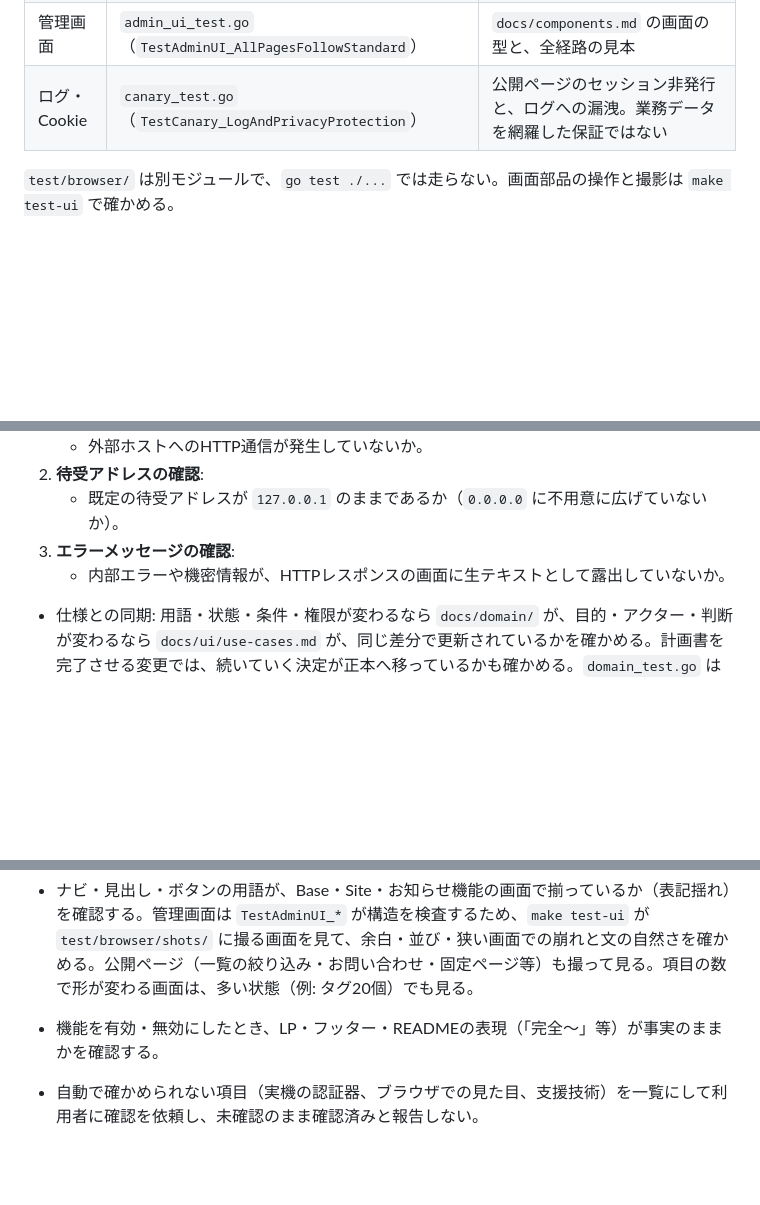
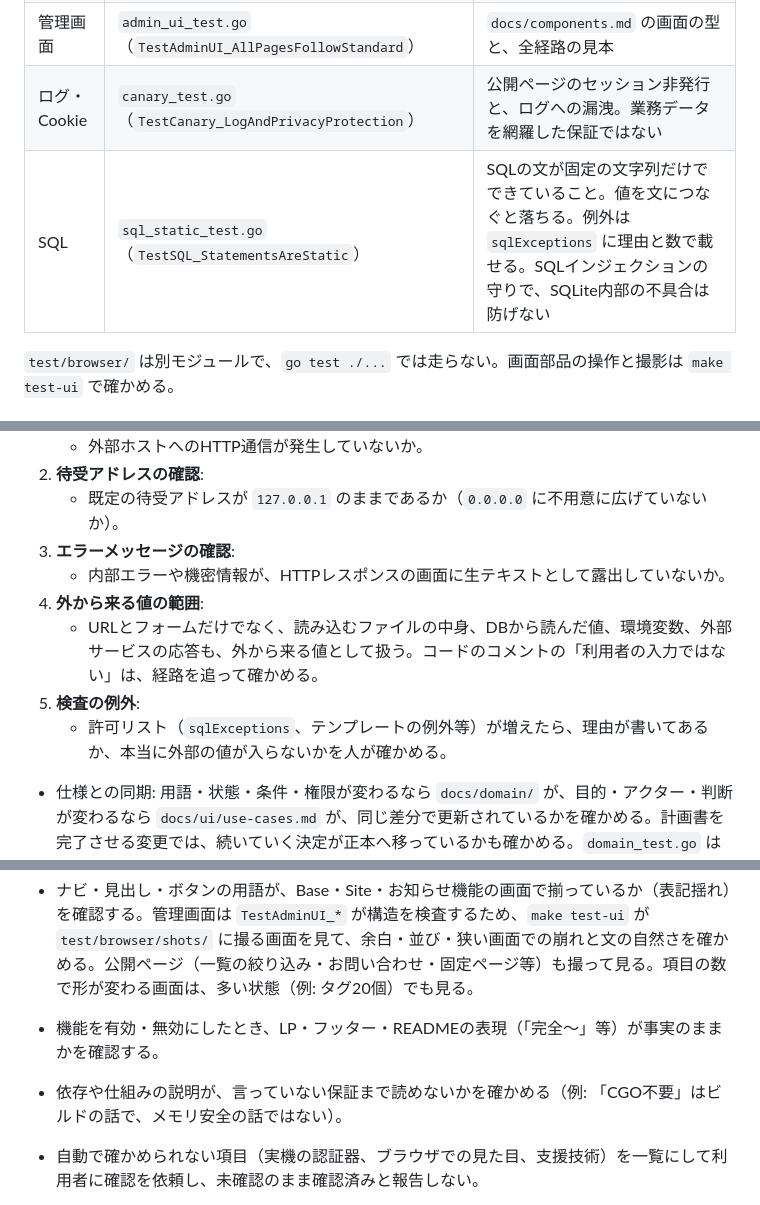
Before and after one commit to hideshi/minimal-web-kit, a Markdown page: skills/minimal-web-kit-audit/SKILL.md, 3 parts joined by grey strips. GitHub-like rendering; blank space fills up the shorter version.

Commit message:
docs: 監査と実装のスキルに今回の観点を足す
SQLの検査、外から来る値の範囲、検査の例外の確認、説明の保証の範囲、テストの置き場所を書く。

Co-Authored-By: Claude Opus 5.5 <noreply@anthropic.com>

```diff
--- a/skills/minimal-web-kit-audit/SKILL.md
+++ b/skills/minimal-web-kit-audit/SKILL.md
@@ -32,6 +32,7 @@ CI（`.github/workflows/test.yml`）を変えるときは、アクションを
 | レイアウト・公開ページ | `layout_test.go`（`TestLayout_StaticHeadOnEveryLayout`） | レイアウトの共有、SEO・キャッシュ、静的書き出し（`export_static_test.go`） |
 | 管理画面 | `admin_ui_test.go`（`TestAdminUI_AllPagesFollowStandard`） | `docs/components.md` の画面の型と、全経路の見本 |
 | ログ・Cookie | `canary_test.go`（`TestCanary_LogAndPrivacyProtection`） | 公開ページのセッション非発行と、ログへの漏洩。業務データを網羅した保証ではない |
+| SQL | `sql_static_test.go`（`TestSQL_StatementsAreStatic`） | SQLの文が固定の文字列だけでできていること。値を文につなぐと落ちる。例外は `sqlExceptions` に理由と数で載せる。SQLインジェクションの守りで、SQLite内部の不具合は防げない |
 
 `test/browser/` は別モジュールで、`go test ./...` では走らない。画面部品の操作と撮影は `make test-ui` で確かめる。
 
@@ -45,6 +46,10 @@ CI（`.github/workflows/test.yml`）を変えるときは、アクションを
    - 既定の待受アドレスが `127.0.0.1` のままであるか（`0.0.0.0` に不用意に広げていないか）。
 3. **エラーメッセージの確認**:
    - 内部エラーや機密情報が、HTTPレスポンスの画面に生テキストとして露出していないか。
+4. **外から来る値の範囲**:
+   - URLとフォームだけでなく、読み込むファイルの中身、DBから読んだ値、環境変数、外部サービスの応答も、外から来る値として扱う。コードのコメントの「利用者の入力ではない」は、経路を追って確かめる。
+5. **検査の例外**:
+   - 許可リスト（`sqlExceptions`、テンプレートの例外等）が増えたら、理由が書いてあるか、本当に外部の値が入らないかを人が確かめる。
 - 仕様との同期: 用語・状態・条件・権限が変わるなら `docs/domain/` が、目的・アクター・判断が変わるなら `docs/ui/use-cases.md` が、同じ差分で更新されているかを確かめる。計画書を完了させる変更では、続いていく決定が正本へ移っているかも確かめる。`domain_test.go` は番号の対応だけを見るので、文書の内容と実装のずれは検出しない。
 
 ## 3. 約束に応じた追加検証
@@ -73,6 +78,7 @@ CI（`.github/workflows/test.yml`）を変えるときは、アクションを
 - 動きのあるUIが `docs/ui-guidelines.md` の順（標準の要素 → htmx → 素のJS）で選ばれ、JSを使う箇所でも、変化の通知・フォーカス・キーボード操作・JSなしでの重要な操作が成り立つかを確認する。画面部品のJSを変えたら `make test-ui` も実行する。
 - ナビ・見出し・ボタンの用語が、Base・Site・お知らせ機能の画面で揃っているか（表記揺れ）を確認する。管理画面は `TestAdminUI_*` が構造を検査するため、`make test-ui` が `test/browser/shots/` に撮る画面を見て、余白・並び・狭い画面での崩れと文の自然さを確かめる。公開ページ（一覧の絞り込み・お問い合わせ・固定ページ等）も撮って見る。項目の数で形が変わる画面は、多い状態（例: タグ20個）でも見る。
 - 機能を有効・無効にしたとき、LP・フッター・READMEの表現（「完全〜」等）が事実のままかを確認する。
+- 依存や仕組みの説明が、言っていない保証まで読めないかを確かめる（例: 「CGO不要」はビルドの話で、メモリ安全の話ではない）。
 - 自動で確かめられない項目（実機の認証器、ブラウザでの見た目、支援技術）を一覧にして利用者に確認を依頼し、未確認のまま確認済みと報告しない。
 
 - カタログは公開一覧だけでhtmxとcatalog.jsを、項目の作成・編集画面だけで `combobox.js` を読み込み、他の画面のCSPが `script-src 'none'` のままであること、JSなしでのGET検索と管理操作、通常/断片/履歴復元の一致、未公開分類と不存在分類の同じ応答、全件数を数えないページ送りを確認する。
```
Also changed, not shown: skills/minimal-web-kit-implementation/SKILL.md (+2 -0 lines).
